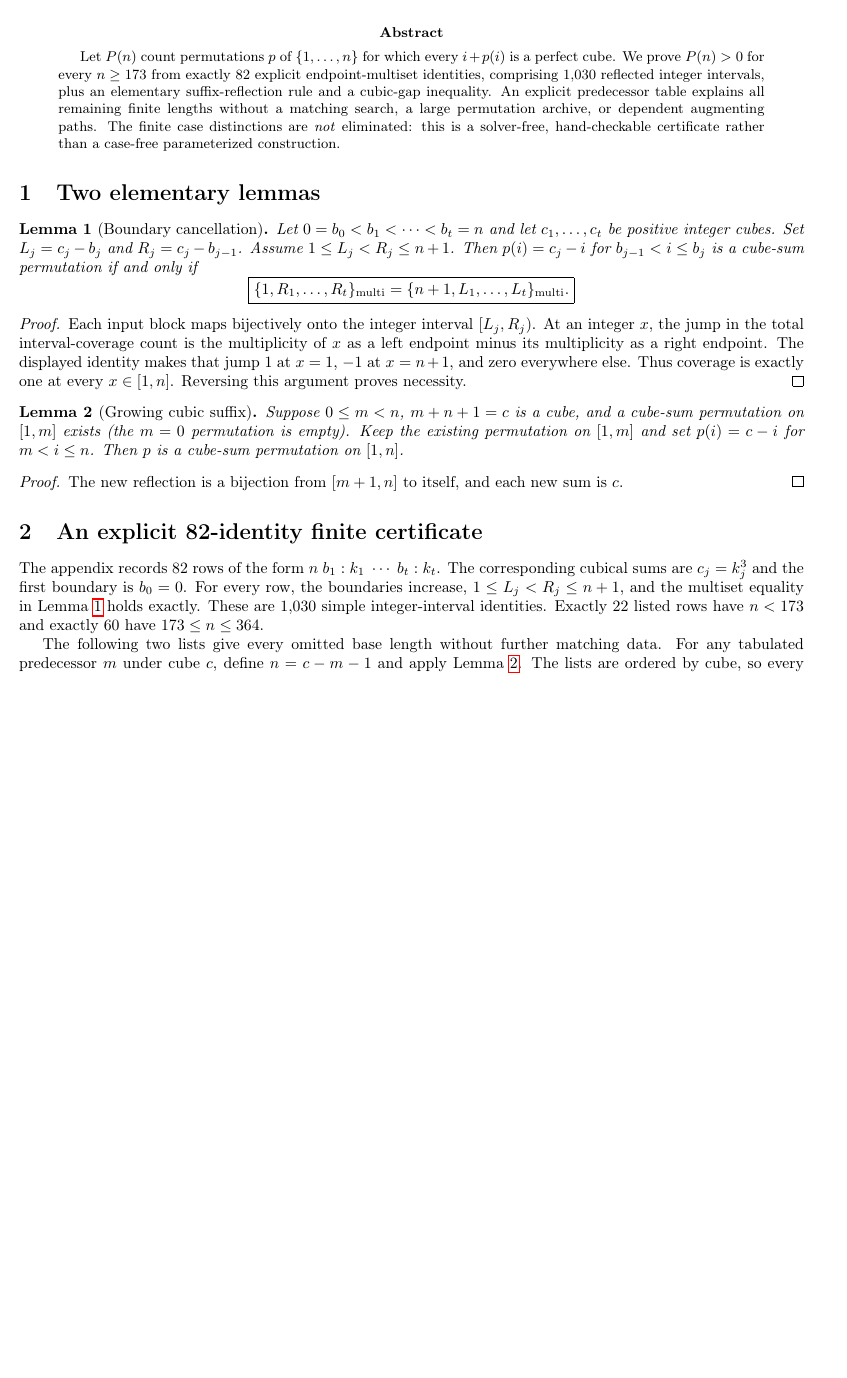
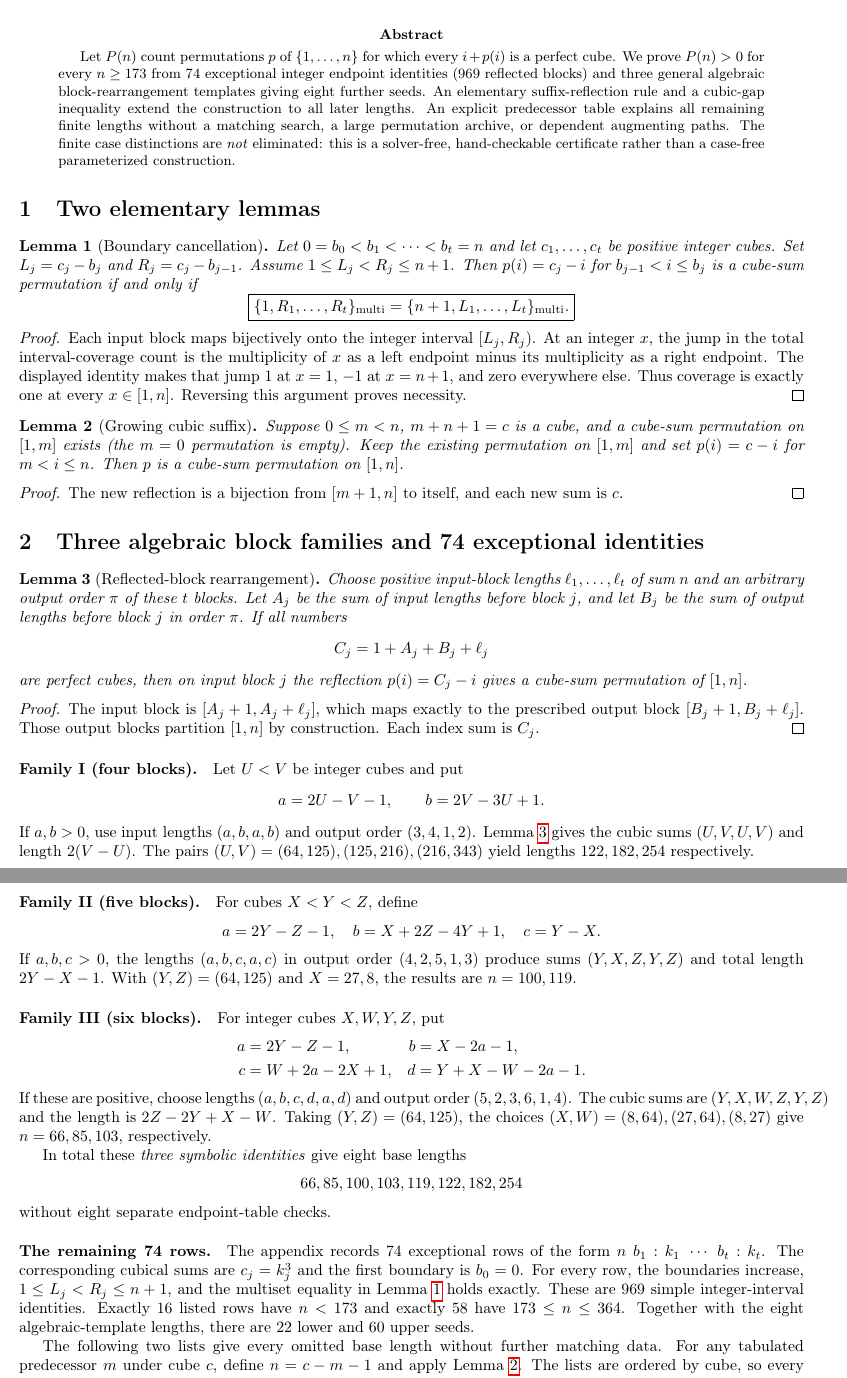
Before and after one commit to ddy314/oeis-papers, a LaTeX paper (papers/A006063/finite_base_note.tex): part of page 1 of 3 before the commit and two parts of pages 1 and 2 of 4 after it, the two joined at a grey line, cut so that both start at the same text, the shorter picture padded with empty space. Compiled offline with pdfLaTeX.

Commit message:
A006063: publish 74 exceptional rows and three pure symbolic block templates in LaTeX

```diff
--- a/papers/A006063/finite_base_note.tex
+++ b/papers/A006063/finite_base_note.tex
@@ -6,7 +6,7 @@
 \usepackage{hyperref}
 \newtheorem{theorem}{Theorem}
 \newtheorem{lemma}{Lemma}
-\title{Cube-Sum Permutations: An 82-Identity Elementary Certificate}
+\title{Cube-Sum Permutations: 74 Integer Identities and Three Algebraic Templates}
 \author{Qichao Wang}
 \date{October 2026}
 
@@ -16,10 +16,12 @@
 \begin{abstract}
 Let $P(n)$ count permutations $p$ of $\{1,\ldots,n\}$
 for which every $i+p(i)$ is a perfect cube.
-We prove $P(n)>0$ for every $n\ge 173$ from exactly
-$82$ explicit endpoint-multiset identities, comprising
-$1{,}030$ reflected integer intervals, plus an elementary
-suffix-reflection rule and a cubic-gap inequality.
+We prove $P(n)>0$ for every $n\ge 173$ from
+$74$ exceptional integer endpoint identities ($969$
+reflected blocks) and three general algebraic
+block-rearrangement templates giving eight further seeds.
+An elementary suffix-reflection rule and a cubic-gap
+inequality extend the construction to all later lengths.
 An explicit predecessor table explains all remaining
 finite lengths without a matching search, a large
 permutation archive, or dependent augmenting paths.
@@ -68,9 +70,81 @@ The new reflection is a bijection from
 $[m+1,n]$ to itself, and each new sum is $c$.
 \end{proof}
 
-\section{An explicit 82-identity finite certificate}
+\section{Three algebraic block families and 74 exceptional identities}
 
-The appendix records $82$ rows of the form
+\begin{lemma}[Reflected-block rearrangement]\label{lem:rearrange}
+Choose positive input-block lengths
+$\ell_1,\ldots,\ell_t$ of sum $n$ and an arbitrary
+output order $\pi$ of these $t$ blocks.
+Let $A_j$ be the sum of input lengths before
+block $j$, and let $B_j$ be the sum of output
+lengths before block $j$ in order $\pi$.
+If all numbers
+\[
+  C_j=1+A_j+B_j+\ell_j
+\]
+are perfect cubes, then on input block $j$
+the reflection $p(i)=C_j-i$ gives a cube-sum
+permutation of $[1,n]$.
+\end{lemma}
+\begin{proof}
+The input block is $[A_j+1,A_j+\ell_j]$,
+which maps exactly to the prescribed output
+block $[B_j+1,B_j+\ell_j]$.
+Those output blocks partition $[1,n]$
+by construction. Each index sum is $C_j$.
+\end{proof}
+
+\paragraph{Family I (four blocks).}
+Let $U<V$ be integer cubes and put
+\[
+a=2U-V-1,\qquad b=2V-3U+1.
+\]
+If $a,b>0$, use input lengths $(a,b,a,b)$
+and output order $(3,4,1,2)$.
+Lemma~\ref{lem:rearrange} gives the cubic
+sums $(U,V,U,V)$ and length $2(V-U)$.
+The pairs $(U,V)=(64,125),(125,216),(216,343)$
+yield lengths $122,182,254$ respectively.
+
+\paragraph{Family II (five blocks).}
+For cubes $X<Y<Z$, define
+\[
+a=2Y-Z-1,\quad
+b=X+2Z-4Y+1,\quad c=Y-X.
+\]
+If $a,b,c>0$, the lengths $(a,b,c,a,c)$
+in output order $(4,2,5,1,3)$ produce
+sums $(Y,X,Z,Y,Z)$ and total length
+$2Y-X-1$. With $(Y,Z)=(64,125)$ and
+$X=27,8$, the results are $n=100,119$.
+
+\paragraph{Family III (six blocks).}
+For integer cubes $X,W,Y,Z$, put
+\[
+\begin{aligned}
+a&=2Y-Z-1,& b&=X-2a-1,\\
+c&=W+2a-2X+1,& d&=Y+X-W-2a-1.
+\end{aligned}
+\]
+If these are positive, choose lengths
+$(a,b,c,d,a,d)$ and output order
+$(5,2,3,6,1,4)$. The cubic sums are
+$(Y,X,W,Z,Y,Z)$ and the length is
+$2Z-2Y+X-W$. Taking $(Y,Z)=(64,125)$,
+the choices $(X,W)=(8,64),(27,64),(8,27)$
+give $n=66,85,103$, respectively.
+
+In total these \emph{three symbolic identities}
+give eight base lengths
+\[
+66,85,100,103,119,122,182,254
+\]
+without eight separate endpoint-table checks.
+
+\paragraph{The remaining 74 rows.}
+
+The appendix records $74$ exceptional rows of the form
 $n\; b_1:k_1\;\cdots\;b_t:k_t$.
 The corresponding cubical sums are $c_j=k_j^3$
 and the first boundary is $b_0=0$.
@@ -78,9 +152,11 @@ For every row, the boundaries increase,
 $1\le L_j<R_j\le n+1$,
 and the multiset equality in
 Lemma~\ref{lem:balance} holds exactly.
-These are $1{,}030$ simple integer-interval
-identities. Exactly $22$ listed rows have
-$n<173$ and exactly $60$ have $173\le n\le364$.
+These are $969$ simple integer-interval
+identities. Exactly $16$ listed rows have
+$n<173$ and exactly $58$ have $173\le n\le364$.
+Together with the eight algebraic-template lengths,
+there are $22$ lower and $60$ upper seeds.
 
 The following two lists give every omitted
 base length without further matching data.
```
Also changed, not shown: papers/A006063/finite_base_note.tex (18 more changed lines).
